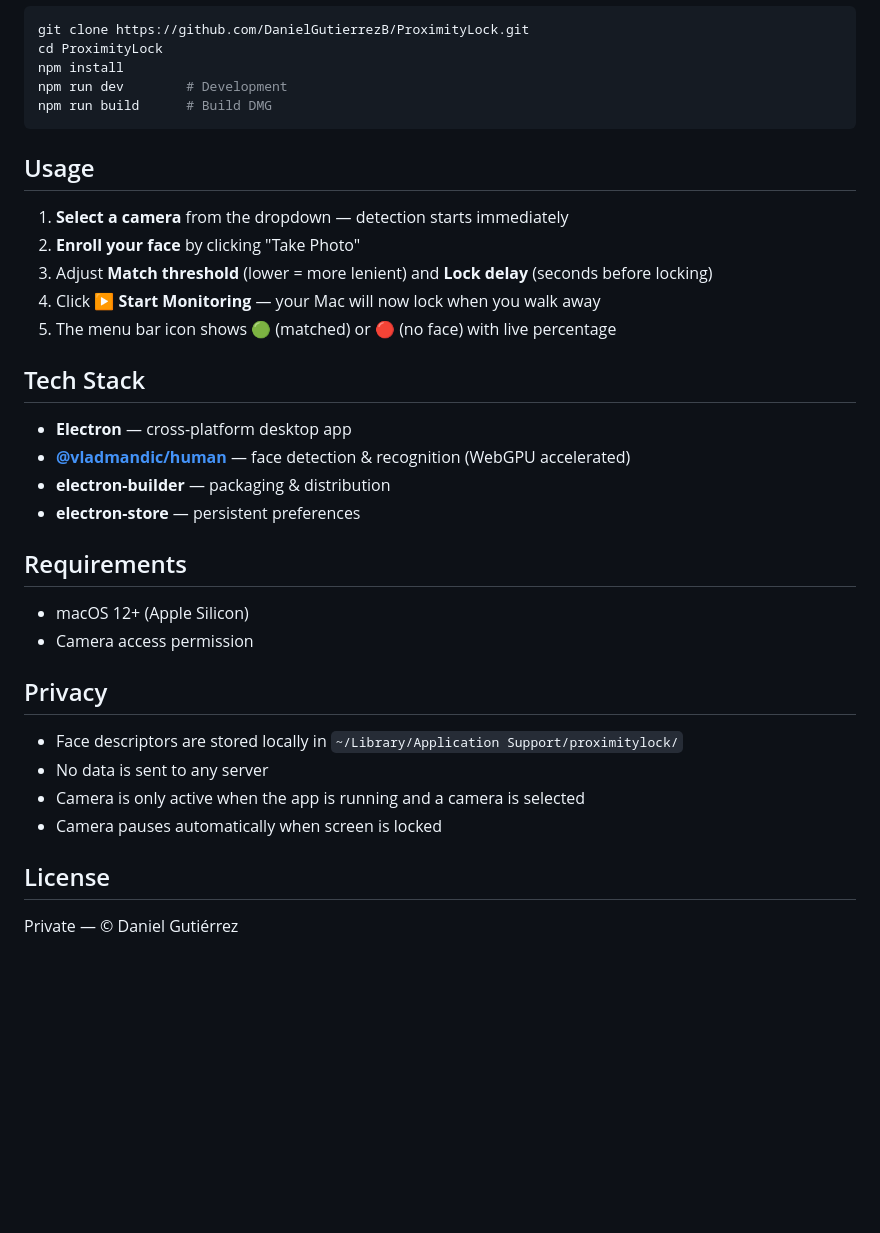
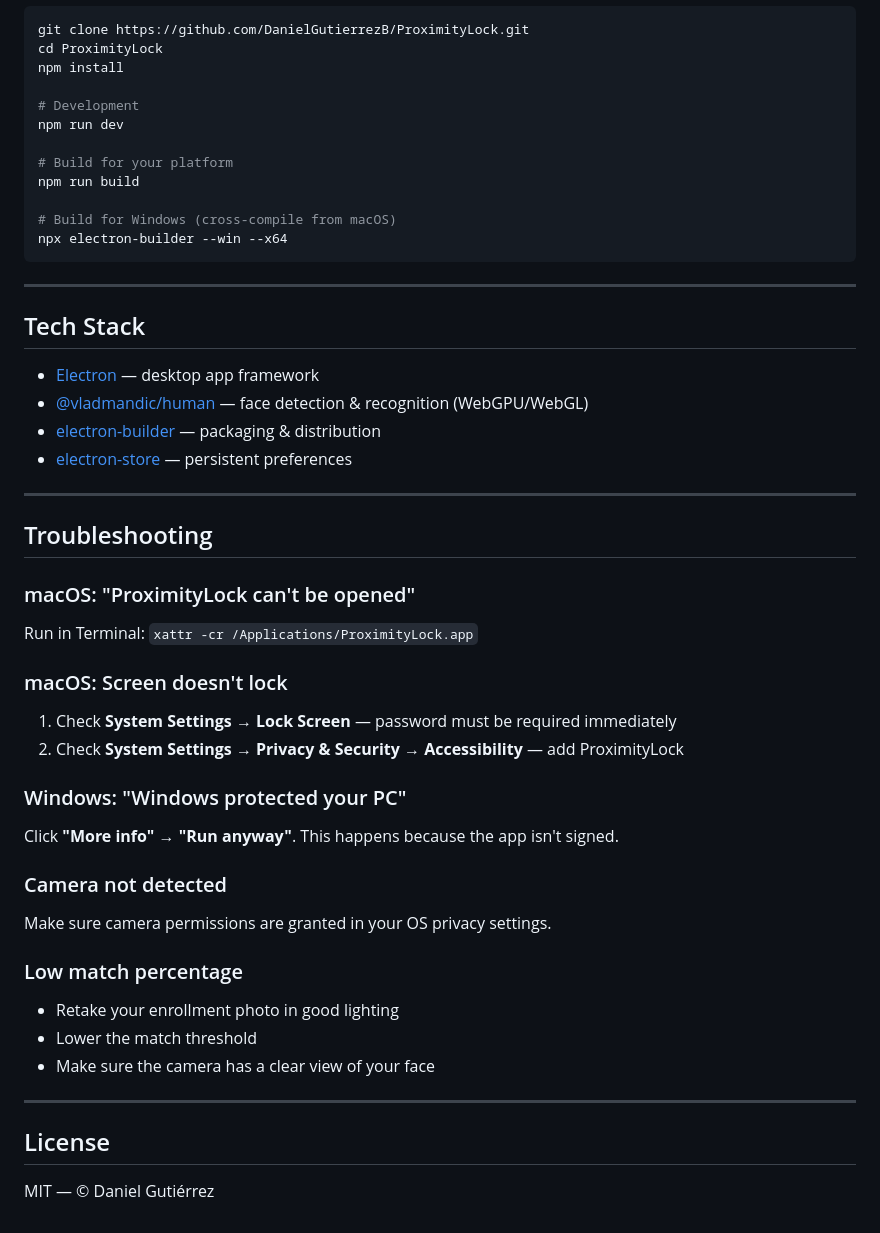
Before and after one commit to DanielGutierrezB/ProximityLock, a Markdown page: README.md, the part around one of its changes. Rendered like a GitHub page; blank space fills up the shorter version.

````diff
--- a/README.md
+++ b/README.md
@@ -60,37 +160,50 @@ Quick access mini panel anchored to the menu bar icon.
 git clone https://github.com/DanielGutierrezB/ProximityLock.git
 cd ProximityLock
 npm install
-npm run dev        # Development
-npm run build      # Build DMG
+
+# Development
+npm run dev
+
+# Build for your platform
+npm run build
+
+# Build for Windows (cross-compile from macOS)
+npx electron-builder --win --x64
 ```
 
-## Usage
-
-1. **Select a camera** from the dropdown — detection starts immediately
-2. **Enroll your face** by clicking "Take Photo"
-3. Adjust **Match threshold** (lower = more lenient) and **Lock delay** (seconds before locking)
-4. Click **▶ Start Monitoring** — your Mac will now lock when you walk away
-5. The menu bar icon shows 🟢 (matched) or 🔴 (no face) with live percentage
+---
 
 ## Tech Stack
 
-- **Electron** — cross-platform desktop app
-- **[@vladmandic/human](https://github.com/vladmandic/human)** — face detection & recognition (WebGPU accelerated)
-- **electron-builder** — packaging & distribution
-- **electron-store** — persistent preferences
+- [Electron](https://www.electronjs.org/) — desktop app framework
+- [@vladmandic/human](https://github.com/vladmandic/human) — face detection & recognition (WebGPU/WebGL)
+- [electron-builder](https://www.electron.build/) — packaging & distribution
+- [electron-store](https://github.com/sindresorhus/electron-store) — persistent preferences
 
-## Requirements
+---
 
-- macOS 12+ (Apple Silicon)
-- Camera access permission
+## Troubleshooting
 
-## Privacy
+### macOS: "ProximityLock can't be opened"
+Run in Terminal: `xattr -cr /Applications/ProximityLock.app`
 
-- Face descriptors are stored locally in `~/Library/Application Support/proximitylock/`
-- No data is sent to any server
-- Camera is only active when the app is running and a camera is selected
-- Camera pauses automatically when screen is locked
+### macOS: Screen doesn't lock
+1. Check **System Settings → Lock Screen** — password must be required immediately
+2. Check **System Settings → Privacy & Security → Accessibility** — add ProximityLock
+
+### Windows: "Windows protected your PC"
+Click **"More info"** → **"Run anyway"**. This happens because the app isn't signed.
+
+### Camera not detected
+Make sure camera permissions are granted in your OS privacy settings.
+
+### Low match percentage
+- Retake your enrollment photo in good lighting
+- Lower the match threshold
+- Make sure the camera has a clear view of your face
+
+---
 
 ## License
 
-Private — © Daniel Gutiérrez
+MIT — © Daniel Gutiérrez
````
Also changed, not shown: other parts of README.md (+131 -31 lines).
